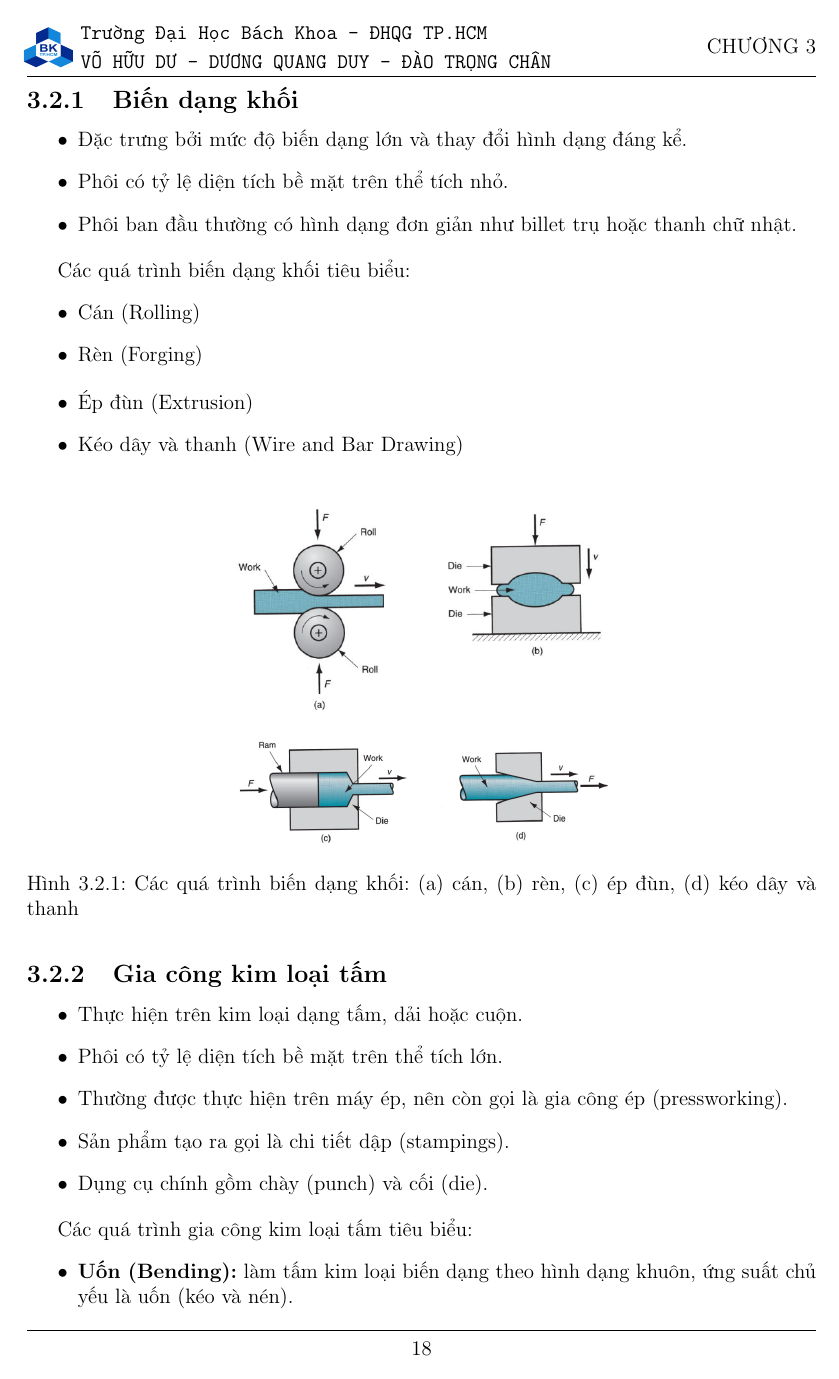
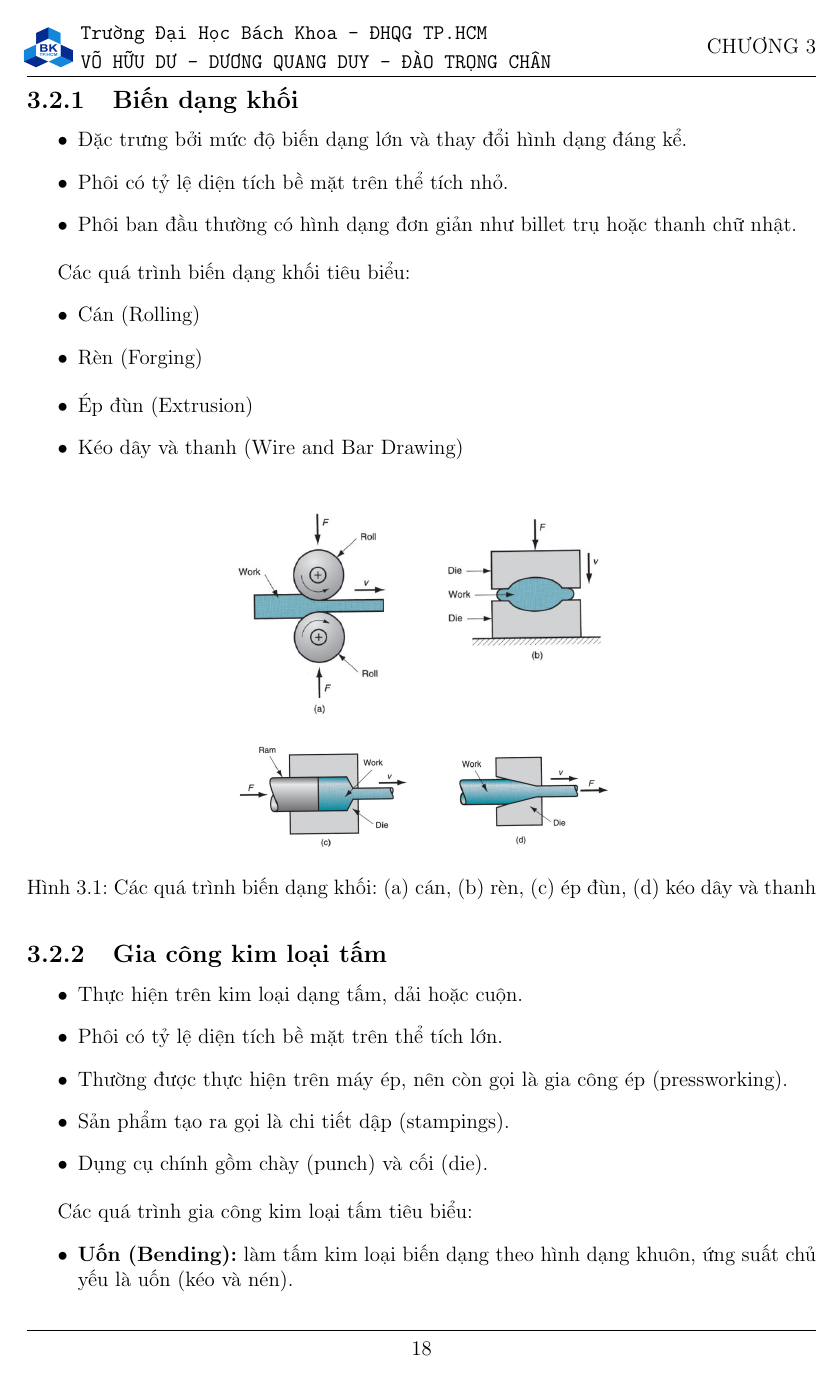
Before and after one commit to duvohuu/Synthesis-of-Manufacturing-Processes, a LaTeX document (main.tex, which reads library.tex): page 19 of 83. Compiled offline with pdfLaTeX.

Commit message:
Change figure display

```diff
--- a/library.tex
+++ b/library.tex
@@ -87,8 +87,8 @@
 
 % Đánh số theo section
 \numberwithin{equation}{section}  % Công thức: (1.1), (1.2), (2.1)...
-\numberwithin{figure}{section}    % Hình: Figure 1.1, Figure 1.2...
-\numberwithin{table}{section}     % Bảng: Table 1.1, Table 1.2...
+\numberwithin{figure}{chapter}    % Hình: Figure 1.1, Figure 1.2...
+\numberwithin{table}{chapter}     % Bảng: Table 1.1, Table 1.2...
 \AtBeginDocument{%
     \counterwithin{lstlisting}{section}
 }
```
